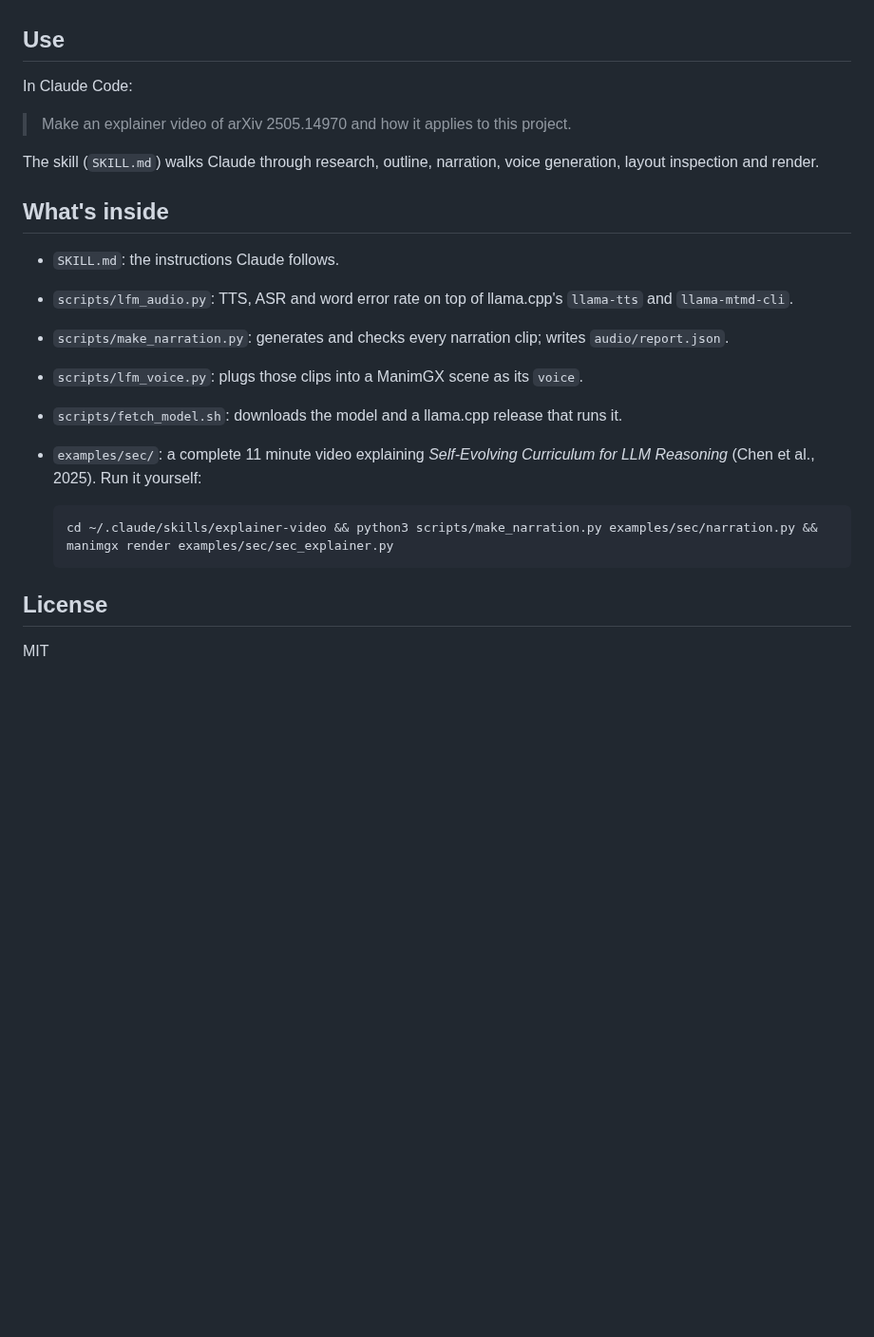
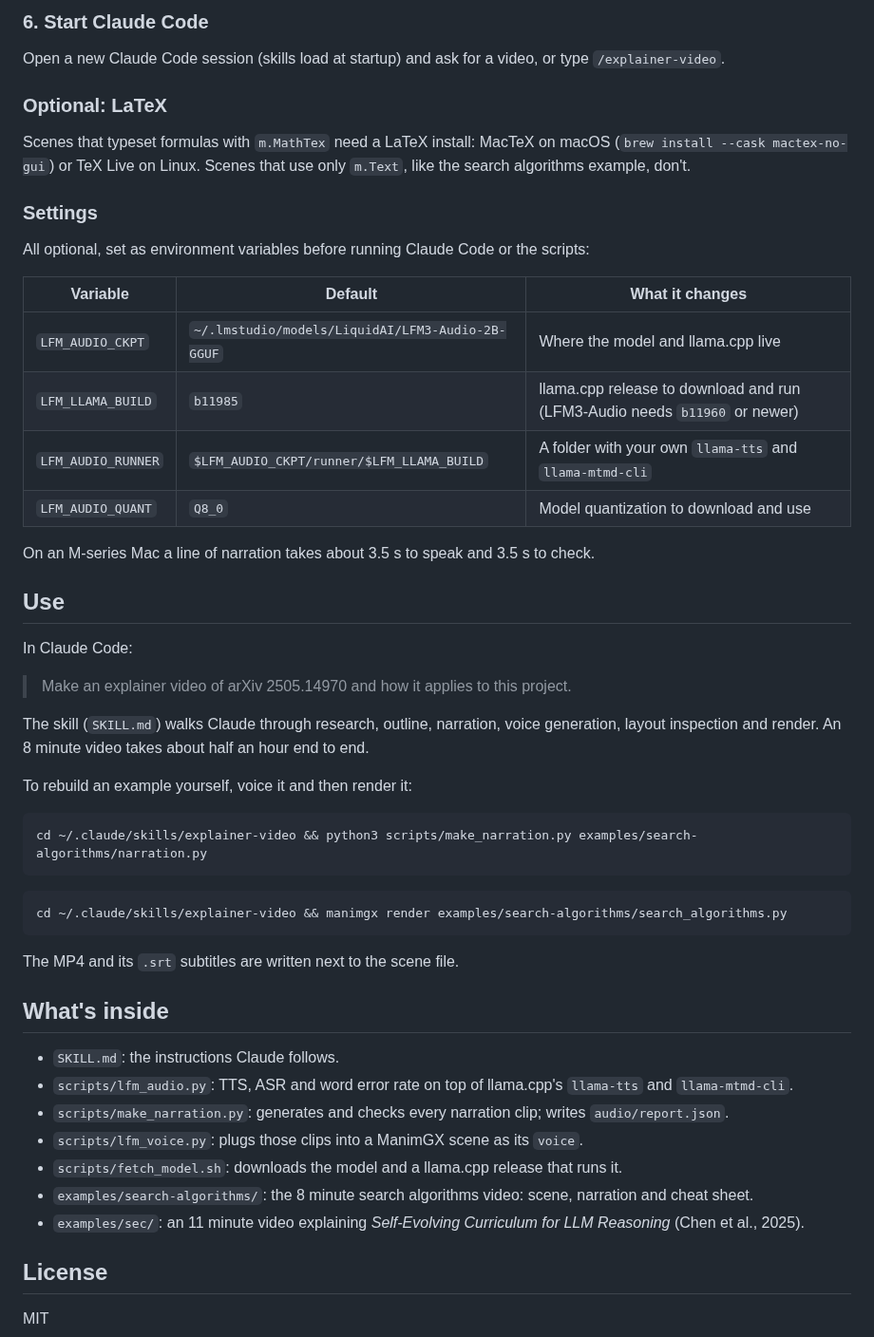
Before and after one commit to manoletre/explainer-video, a Markdown page: README.md, the part around one of its changes. Shown at 95% size. GitHub-like rendering; blank space fills up the shorter version.

````diff
--- a/README.md
+++ b/README.md
@@ -43,3 +100,24 @@ another release, or `LFM_AUDIO_RUNNER` to a folder holding your own `llama-tts`
+### 6. Start Claude Code
+
+Open a new Claude Code session (skills load at startup) and ask for a video, or type `/explainer-video`.
+
+### Optional: LaTeX
+
+Scenes that typeset formulas with `m.MathTex` need a LaTeX install: MacTeX on macOS
+(`brew install --cask mactex-no-gui`) or TeX Live on Linux. Scenes that use only `m.Text`, like
+the search algorithms example, don't.
+
+### Settings
+
+All optional, set as environment variables before running Claude Code or the scripts:
+
+| Variable | Default | What it changes |
+|---|---|---|
+| `LFM_AUDIO_CKPT` | `~/.lmstudio/models/LiquidAI/LFM3-Audio-2B-GGUF` | Where the model and llama.cpp live |
+| `LFM_LLAMA_BUILD` | `b11985` | llama.cpp release to download and run (LFM3-Audio needs `b11960` or newer) |
+| `LFM_AUDIO_RUNNER` | `$LFM_AUDIO_CKPT/runner/$LFM_LLAMA_BUILD` | A folder with your own `llama-tts` and `llama-mtmd-cli` |
+| `LFM_AUDIO_QUANT` | `Q8_0` | Model quantization to download and use |
+
 On an M-series Mac a line of narration takes about 3.5 s to speak and 3.5 s to check.
 
 ## Use
@@ -49,7 +127,19 @@ In Claude Code:
 > Make an explainer video of arXiv 2505.14970 and how it applies to this project.
 
 The skill (`SKILL.md`) walks Claude through research, outline, narration, voice generation,
-layout inspection and render.
+layout inspection and render. An 8 minute video takes about half an hour end to end.
+
+To rebuild an example yourself, voice it and then render it:
+
+```bash
+cd ~/.claude/skills/explainer-video && python3 scripts/make_narration.py examples/search-algorithms/narration.py
+```
+
+```bash
+cd ~/.claude/skills/explainer-video && manimgx render examples/search-algorithms/search_algorithms.py
+```
+
+The MP4 and its `.srt` subtitles are written next to the scene file.
 
 ## What's inside
 
@@ -58,12 +148,9 @@ layout inspection and render.
 - `scripts/make_narration.py`: generates and checks every narration clip; writes `audio/report.json`.
 - `scripts/lfm_voice.py`: plugs those clips into a ManimGX scene as its `voice`.
 - `scripts/fetch_model.sh`: downloads the model and a llama.cpp release that runs it.
-- `examples/sec/`: a complete 11 minute video explaining *Self-Evolving Curriculum for LLM
-  Reasoning* (Chen et al., 2025). Run it yourself:
-
-  ```bash
-  cd ~/.claude/skills/explainer-video && python3 scripts/make_narration.py examples/sec/narration.py && manimgx render examples/sec/sec_explainer.py
-  ```
+- `examples/search-algorithms/`: the 8 minute search algorithms video: scene, narration and cheat sheet.
+- `examples/sec/`: an 11 minute video explaining *Self-Evolving Curriculum for LLM Reasoning*
+  (Chen et al., 2025).
 
 ## License
 
````
Also changed, not shown: other parts of README.md (+66 -9 lines), examples/search-algorithms/search_algorithms_cheatsheet.md (added, +60 -0 lines), docs/search.jpg (added), 4 other files.
